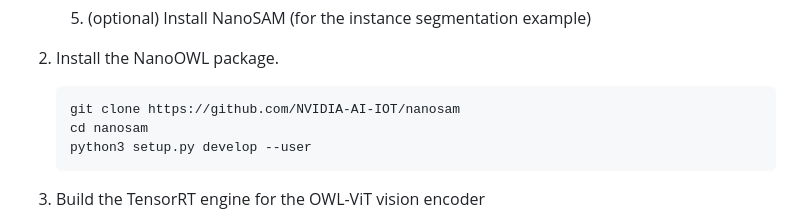
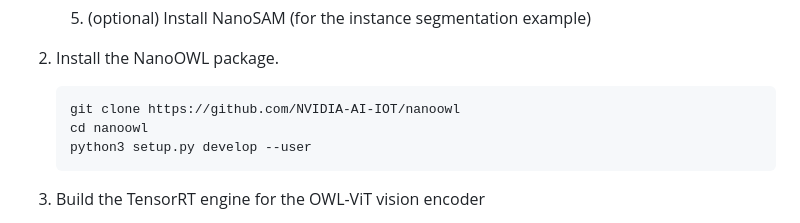
Before and after one commit to NVIDIA-AI-IOT/nanoowl, a Markdown page: README.md, the part around the change. GitHub-like rendering.

Commit message:
fix name

````diff
--- a/README.md
+++ b/README.md
@@ -71,8 +71,8 @@ NanoOWL runs real-time on Jetson AGX Orin.
 2. Install the NanoOWL package.
 
     ```bash
-    git clone https://github.com/NVIDIA-AI-IOT/nanosam
-    cd nanosam
+    git clone https://github.com/NVIDIA-AI-IOT/nanoowl
+    cd nanoowl
     python3 setup.py develop --user
     ```
 
````
